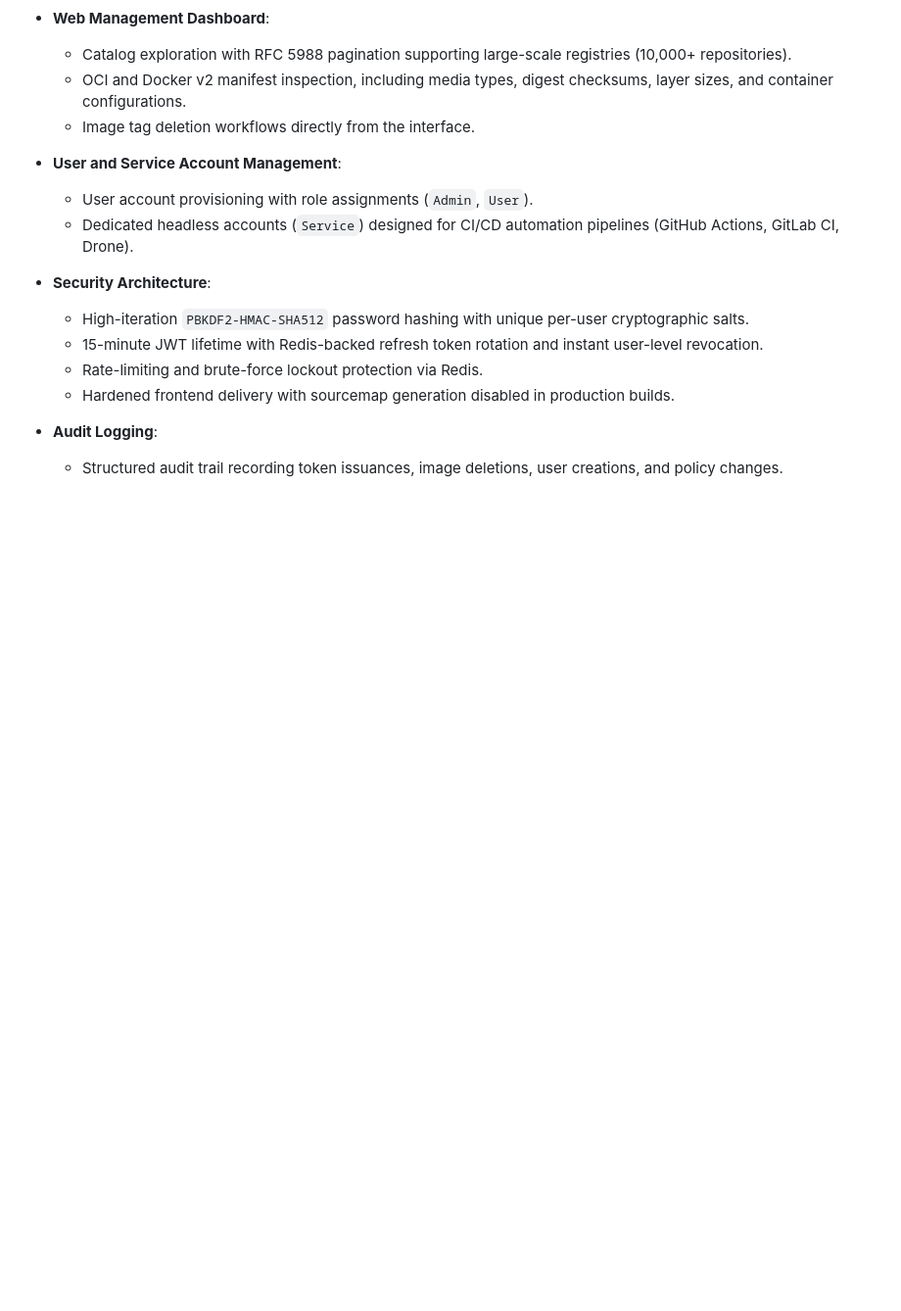
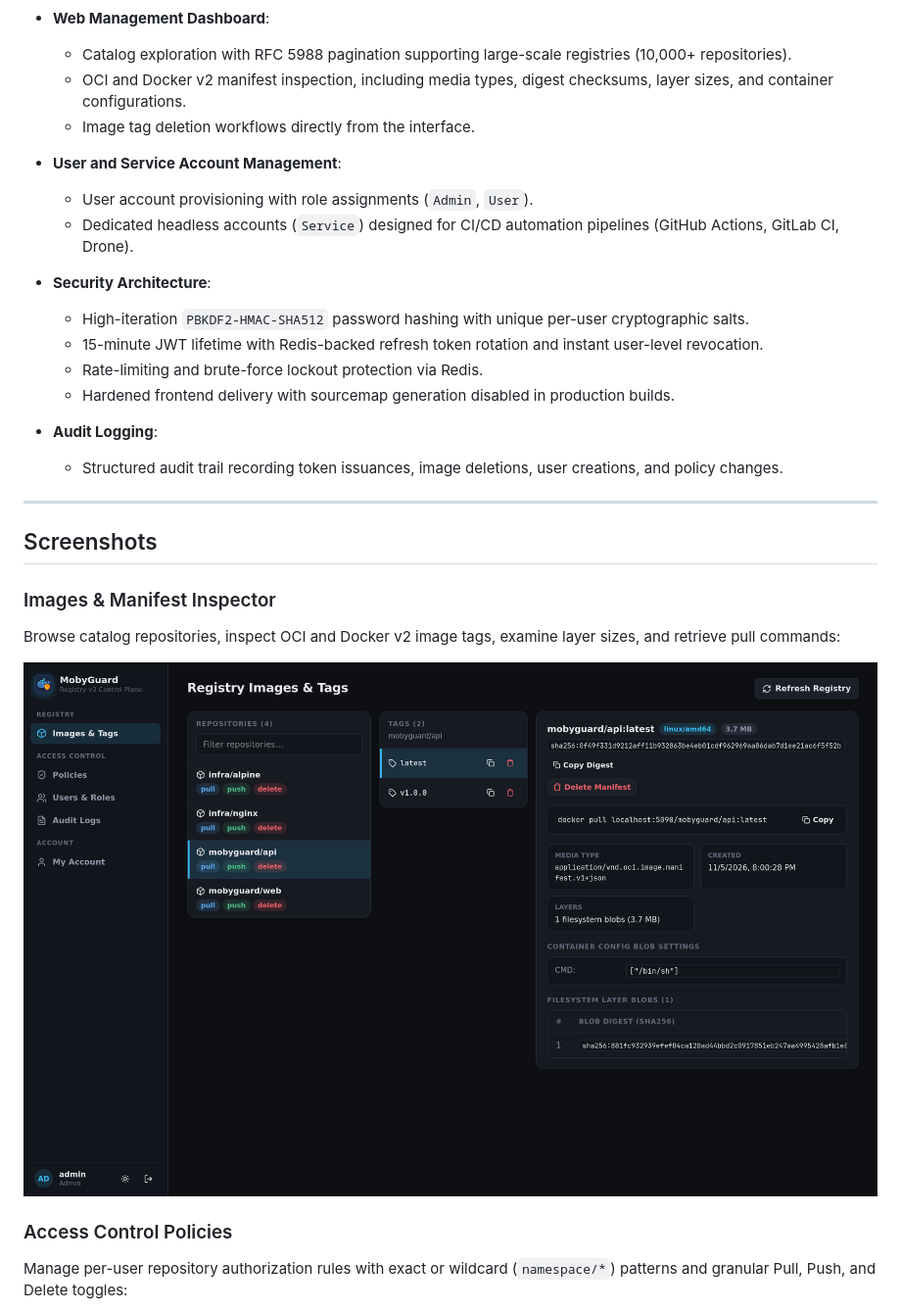
Before and after one commit to sbairamis/MobyGuard, a Markdown page: README.md, the part around one of its changes. Shown at 98% size. GitHub-like rendering; pictures changed too: docs/screenshots/repositories.png (added); blank space fills up the shorter version.

```diff
--- a/README.md
+++ b/README.md
@@ -65,3 +69,18 @@ Organizations deploying private Docker registries typically face two limitations
 
 * **Audit Logging**:
   * Structured audit trail recording token issuances, image deletions, user creations, and policy changes.
+
+---
+
+## Screenshots
+
+### Images & Manifest Inspector
+Browse catalog repositories, inspect OCI and Docker v2 image tags, examine layer sizes, and retrieve pull commands:
+
+<p align="center">
+  <img src="docs/screenshots/repositories.png" alt="Images & Manifests" />
+</p>
+
+### Access Control Policies
+Manage per-user repository authorization rules with exact or wildcard (`namespace/*`) patterns and granular Pull, Push, and Delete toggles:
+
```
Also changed, not shown: other parts of README.md (+28 -0 lines), docs/screenshots/audit-logs.png (added), docs/screenshots/login.png (added), docs/screenshots/policies.png (added), docs/screenshots/users.png (added).
